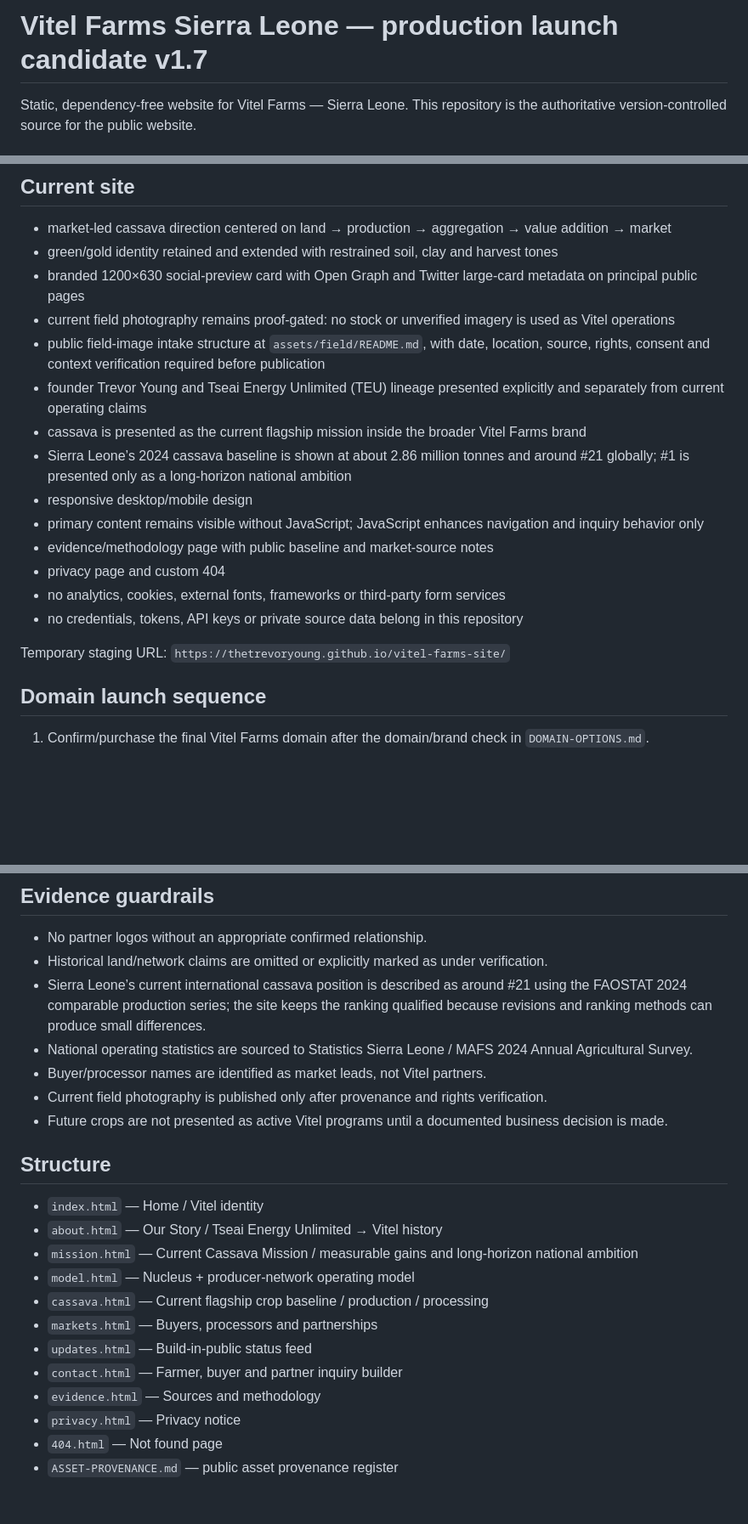
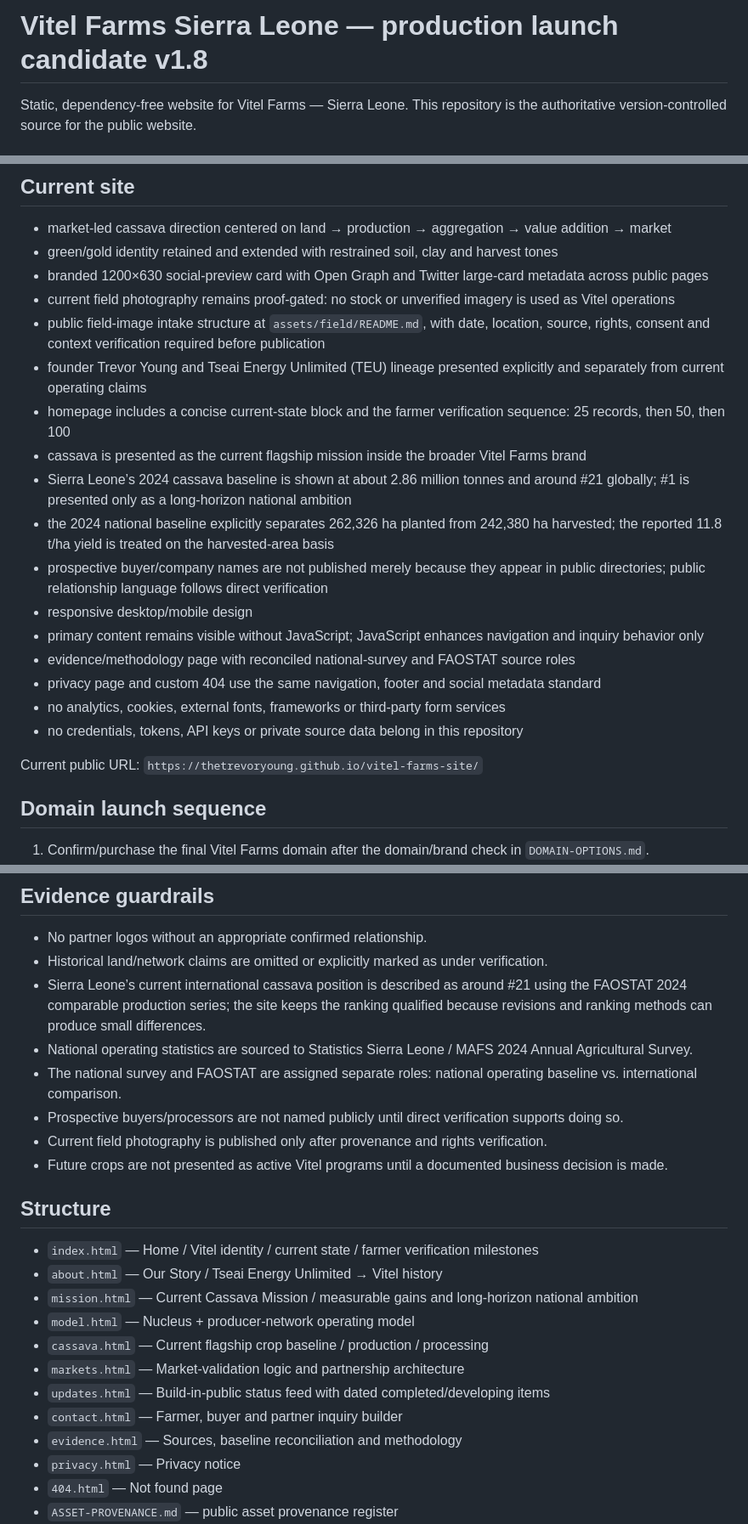
Before and after one commit to TheTrevorYoung/vitel-farms-site, a Markdown page: README.md, 3 parts joined by grey strips. Shown at 85% size. Drawn GitHub-style; blank space fills up the shorter version.

Commit message:
Update README for v1.8 audit refinement

```diff
--- a/README.md
+++ b/README.md
@@ -1,4 +1,4 @@
-# Vitel Farms Sierra Leone — production launch candidate v1.7
+# Vitel Farms Sierra Leone — production launch candidate v1.8
 
 Static, dependency-free website for Vitel Farms — Sierra Leone. This repository is the authoritative version-controlled source for the public website.
 
@@ -23,20 +23,23 @@ Routine low-risk edits may be committed directly to `main`. Material redesigns,
 ## Current site
 - market-led cassava direction centered on land → production → aggregation → value addition → market
 - green/gold identity retained and extended with restrained soil, clay and harvest tones
-- branded 1200×630 social-preview card with Open Graph and Twitter large-card metadata on principal public pages
+- branded 1200×630 social-preview card with Open Graph and Twitter large-card metadata across public pages
 - current field photography remains proof-gated: no stock or unverified imagery is used as Vitel operations
 - public field-image intake structure at `assets/field/README.md`, with date, location, source, rights, consent and context verification required before publication
 - founder Trevor Young and Tseai Energy Unlimited (TEU) lineage presented explicitly and separately from current operating claims
+- homepage includes a concise current-state block and the farmer verification sequence: 25 records, then 50, then 100
 - cassava is presented as the current flagship mission inside the broader Vitel Farms brand
 - Sierra Leone’s 2024 cassava baseline is shown at about 2.86 million tonnes and around #21 globally; #1 is presented only as a long-horizon national ambition
+- the 2024 national baseline explicitly separates 262,326 ha planted from 242,380 ha harvested; the reported 11.8 t/ha yield is treated on the harvested-area basis
+- prospective buyer/company names are not published merely because they appear in public directories; public relationship language follows direct verification
 - responsive desktop/mobile design
 - primary content remains visible without JavaScript; JavaScript enhances navigation and inquiry behavior only
-- evidence/methodology page with public baseline and market-source notes
-- privacy page and custom 404
+- evidence/methodology page with reconciled national-survey and FAOSTAT source roles
+- privacy page and custom 404 use the same navigation, footer and social metadata standard
 - no analytics, cookies, external fonts, frameworks or third-party form services
 - no credentials, tokens, API keys or private source data belong in this repository
 
-Temporary staging URL: `https://thetrevoryoung.github.io/vitel-farms-site/`
+Current public URL: `https://thetrevoryoung.github.io/vitel-farms-site/`
 
 ## Domain launch sequence
 1. Confirm/purchase the final Vitel Farms domain after the domain/brand check in `DOMAIN-OPTIONS.md`.
@@ -52,20 +55,21 @@ Temporary staging URL: `https://thetrevoryoung.github.io/vitel-farms-site/`
 - Historical land/network claims are omitted or explicitly marked as under verification.
 - Sierra Leone’s current international cassava position is described as around #21 using the FAOSTAT 2024 comparable production series; the site keeps the ranking qualified because revisions and ranking methods can produce small differences.
 - National operating statistics are sourced to Statistics Sierra Leone / MAFS 2024 Annual Agricultural Survey.
-- Buyer/processor names are identified as market leads, not Vitel partners.
+- The national survey and FAOSTAT are assigned separate roles: national operating baseline vs. international comparison.
+- Prospective buyers/processors are not named publicly until direct verification supports doing so.
 - Current field photography is published only after provenance and rights verification.
 - Future crops are not presented as active Vitel programs until a documented business decision is made.
 
 ## Structure
-- `index.html` — Home / Vitel identity
+- `index.html` — Home / Vitel identity / current state / farmer verification milestones
 - `about.html` — Our Story / Tseai Energy Unlimited → Vitel history
 - `mission.html` — Current Cassava Mission / measurable gains and long-horizon national ambition
 - `model.html` — Nucleus + producer-network operating model
 - `cassava.html` — Current flagship crop baseline / production / processing
-- `markets.html` — Buyers, processors and partnerships
-- `updates.html` — Build-in-public status feed
+- `markets.html` — Market-validation logic and partnership architecture
+- `updates.html` — Build-in-public status feed with dated completed/developing items
 - `contact.html` — Farmer, buyer and partner inquiry builder
-- `evidence.html` — Sources and methodology
+- `evidence.html` — Sources, baseline reconciliation and methodology
 - `privacy.html` — Privacy notice
 - `404.html` — Not found page
 - `ASSET-PROVENANCE.md` — public asset provenance register
```
